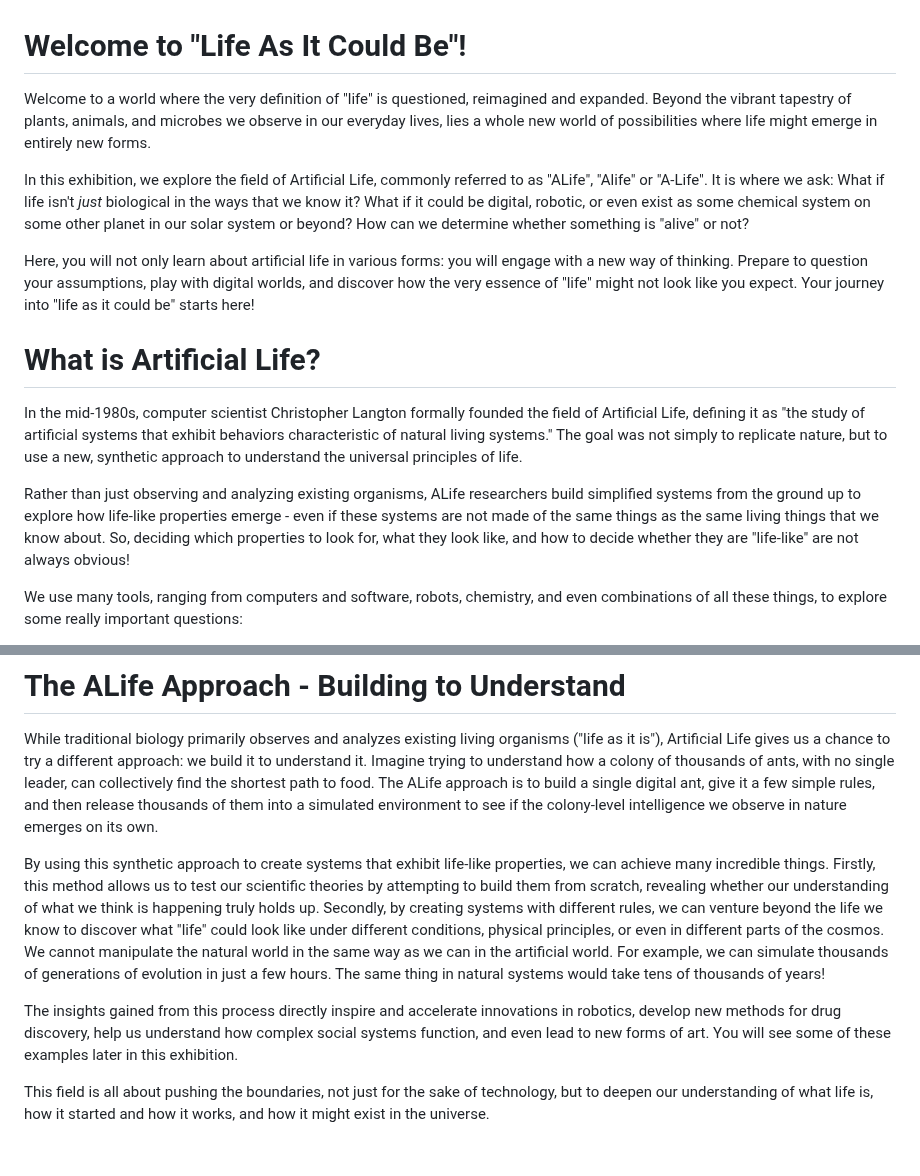
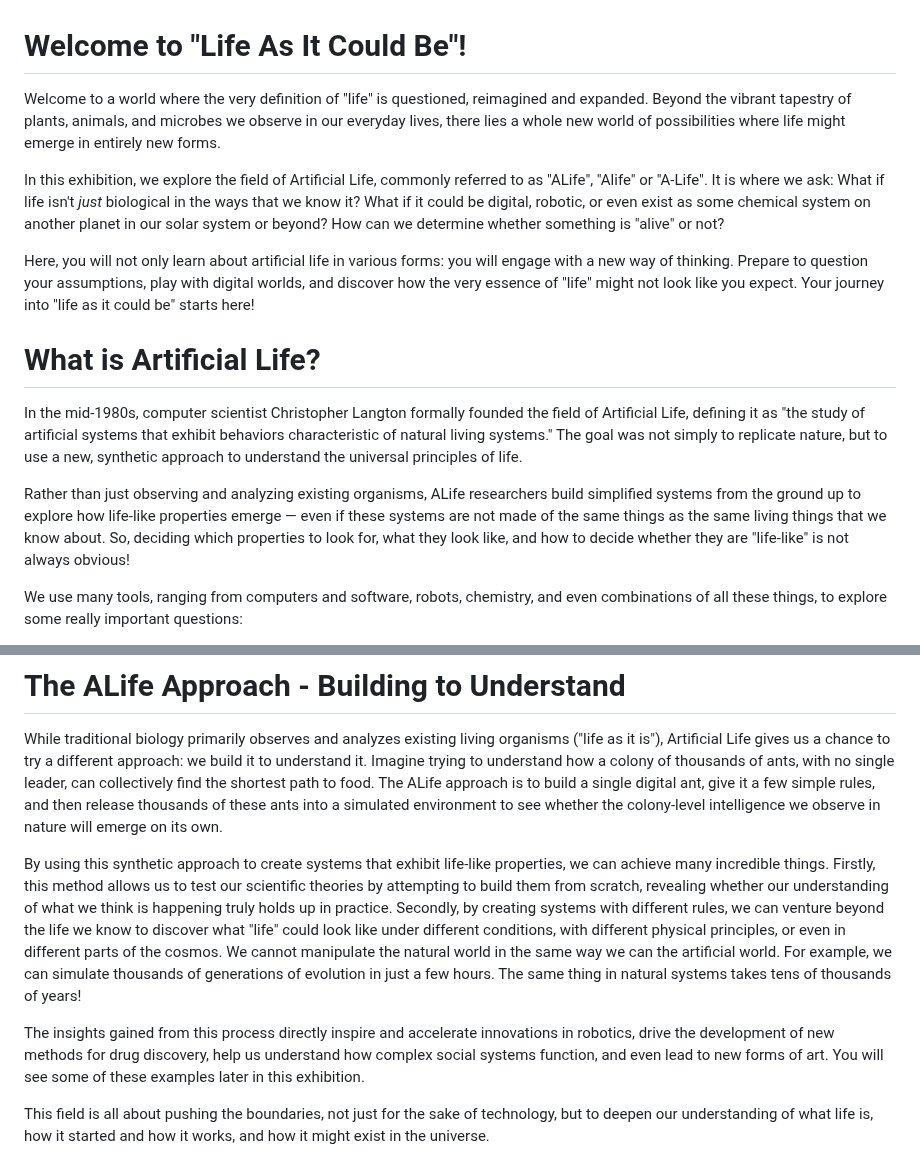
Before and after one commit to imytk/ALIFE_Public_Expo, a Markdown page: Zone 1 - Welcome to Life As It Could Be/placards/zone_1_placard.md, 2 parts joined by grey strips. Drawn GitHub-style.

Commit message:
Update zone_1_placard.md
Final edits

```diff
--- a/Zone 1 - Welcome to Life As It Could Be/placards/zone_1_placard.md
+++ b/Zone 1 - Welcome to Life As It Could Be/placards/zone_1_placard.md
@@ -1,8 +1,8 @@
 # Welcome to "Life As It Could Be"!
 
-Welcome to a world where the very definition of "life" is questioned, reimagined and expanded. Beyond the vibrant tapestry of plants, animals, and microbes we observe in our everyday lives, lies a whole new world of possibilities where life might emerge in entirely new forms.
+Welcome to a world where the very definition of "life" is questioned, reimagined and expanded. Beyond the vibrant tapestry of plants, animals, and microbes we observe in our everyday lives, there lies a whole new world of possibilities where life might emerge in entirely new forms.
 
-In this exhibition, we explore the field of Artificial Life, commonly referred to as "ALife", "Alife" or "A-Life". It is where we ask: What if life isn't _just_ biological in the ways that we know it? What if it could be digital, robotic, or even exist as some chemical system on some other planet in our solar system or beyond? How can we determine whether something is "alive" or not?
+In this exhibition, we explore the field of Artificial Life, commonly referred to as "ALife", "Alife" or "A-Life". It is where we ask: What if life isn't _just_ biological in the ways that we know it? What if it could be digital, robotic, or even exist as some chemical system on another planet in our solar system or beyond? How can we determine whether something is "alive" or not?
 
 Here, you will not only learn about artificial life in various forms: you will engage with a new way of thinking. Prepare to question your assumptions, play with digital worlds, and discover how the very essence of "life" might not look like you expect. Your journey into "life as it could be" starts here!
 
@@ -10,7 +10,7 @@ Here, you will not only learn about artificial life in various forms: you will e
 
 In the mid-1980s, computer scientist Christopher Langton formally founded the field of Artificial Life, defining it as "the study of artificial systems that exhibit behaviors characteristic of natural living systems." The goal was not simply to replicate nature, but to use a new, synthetic approach to understand the universal principles of life.
 
-Rather than just observing and analyzing existing organisms, ALife researchers build simplified systems from the ground up to explore how life-like properties emerge - even if these systems are not made of the same things as the same living things that we know about. So, deciding which properties to look for, what they look like, and how to decide whether they are "life-like" are not always obvious!
+Rather than just observing and analyzing existing organisms, ALife researchers build simplified systems from the ground up to explore how life-like properties emerge — even if these systems are not made of the same things as the same living things that we know about. So, deciding which properties to look for, what they look like, and how to decide whether they are "life-like" is not always obvious!
 
 We use many tools, ranging from computers and software, robots, chemistry, and even combinations of all these things, to explore some really important questions:
 
@@ -25,10 +25,10 @@ ALife helps us understand both the life around us and the possibilities of life
 # The ALife Approach - Building to Understand
 
 While traditional biology primarily observes and analyzes existing living organisms ("life as it is"), Artificial Life gives us a chance to try a different approach: we build it to understand it.
-Imagine trying to understand how a colony of thousands of ants, with no single leader, can collectively find the shortest path to food. The ALife approach is to build a single digital ant, give it a few simple rules, and then release thousands of them into a simulated environment to see if the colony-level intelligence we observe in nature emerges on its own.
+Imagine trying to understand how a colony of thousands of ants, with no single leader, can collectively find the shortest path to food. The ALife approach is to build a single digital ant, give it a few simple rules, and then release thousands of these ants into a simulated environment to see whether the colony-level intelligence we observe in nature will emerge on its own.
 
-By using this synthetic approach to create systems that exhibit life-like properties, we can achieve many incredible things. Firstly, this method allows us to test our scientific theories by attempting to build them from scratch, revealing whether our understanding of what we think is happening truly holds up. Secondly, by creating systems with different rules, we can venture beyond the life we know to discover what "life" could look like under different conditions, physical principles, or even in different parts of the cosmos. We cannot manipulate the natural world in the same way as we can in the artificial world. For example, we can simulate thousands of generations of evolution in just a few hours. The same thing in natural systems would take tens of thousands of years!
+By using this synthetic approach to create systems that exhibit life-like properties, we can achieve many incredible things. Firstly, this method allows us to test our scientific theories by attempting to build them from scratch, revealing whether our understanding of what we think is happening truly holds up in practice. Secondly, by creating systems with different rules, we can venture beyond the life we know to discover what "life" could look like under different conditions, with different physical principles, or even in different parts of the cosmos. We cannot manipulate the natural world in the same way we can the artificial world. For example, we can simulate thousands of generations of evolution in just a few hours. The same thing in natural systems takes tens of thousands of years!
 
-The insights gained from this process directly inspire and accelerate innovations in robotics, develop new methods for drug discovery, help us understand how complex social systems function, and even lead to new forms of art. You will see some of these examples later in this exhibition.
+The insights gained from this process directly inspire and accelerate innovations in robotics, drive the development of new methods for drug discovery, help us understand how complex social systems function, and even lead to new forms of art. You will see some of these examples later in this exhibition.
 
 This field is all about pushing the boundaries, not just for the sake of technology, but to deepen our understanding of what life is, how it started and how it works, and how it might exist in the universe.
```
